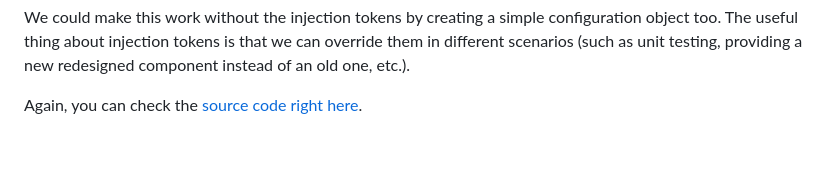
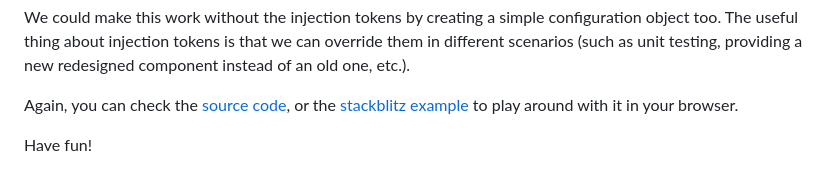
Before and after one commit to CondensedMilk7/pridontetradze.com, a Markdown page: src/blog/facade.md, the part around one of its changes. GitHub-like rendering; blank space fills up the shorter version.

Commit message:
add stackblitz links

```diff
--- a/src/blog/facade.md
+++ b/src/blog/facade.md
@@ -358,4 +359,7 @@ We could make this work without the injection tokens by creating a simple config
 The useful thing about injection tokens is that we can override them in different scenarios
 (such as unit testing, providing a new redesigned component instead of an old one, etc.).
 
-Again, you can check the [source code right here](https://github.com/CondensedMilk7/ng-facade).
+Again, you can check the [source code](https://github.com/CondensedMilk7/ng-facade),
+or the [stackblitz example](https://stackblitz.com/~/github.com/CondensedMilk7/ng-facade?file=src/app/app.component.ts) to play around with it in your browser.
+
+Have fun!
```
Also changed, not shown: other parts of src/blog/facade.md (+2 -1 lines).
